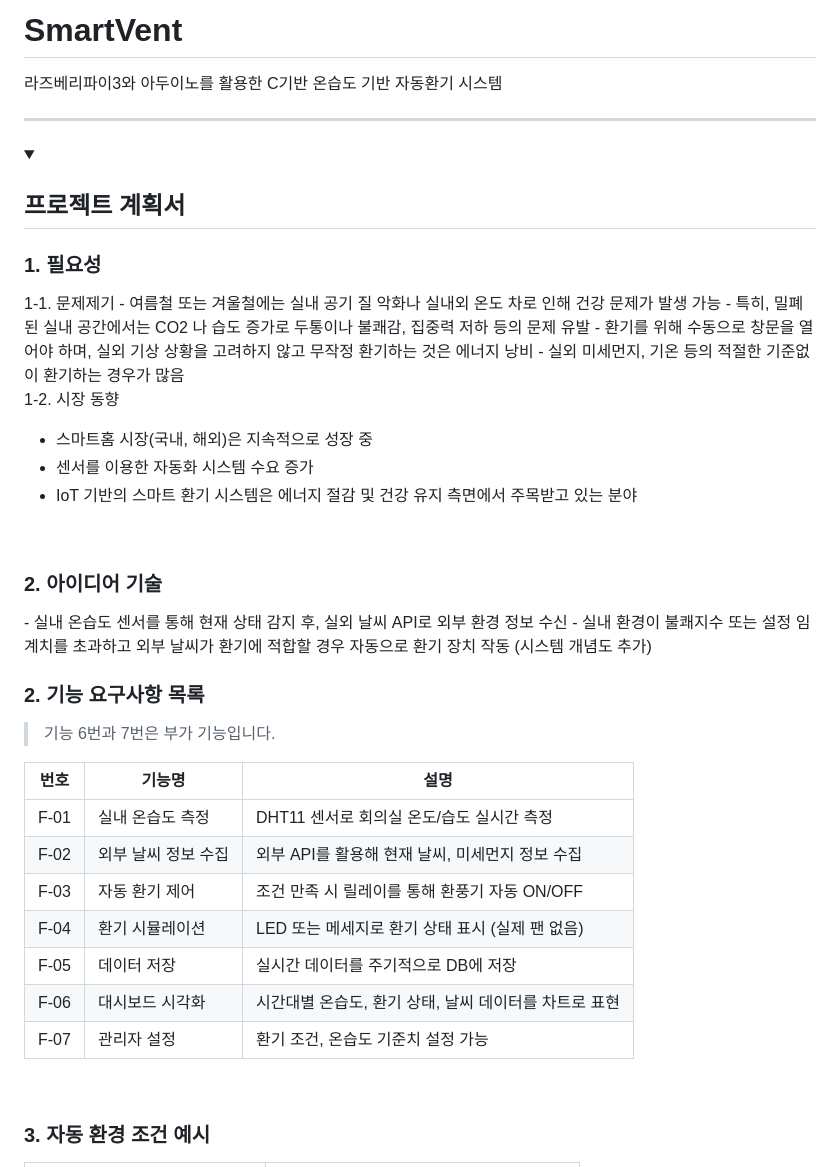
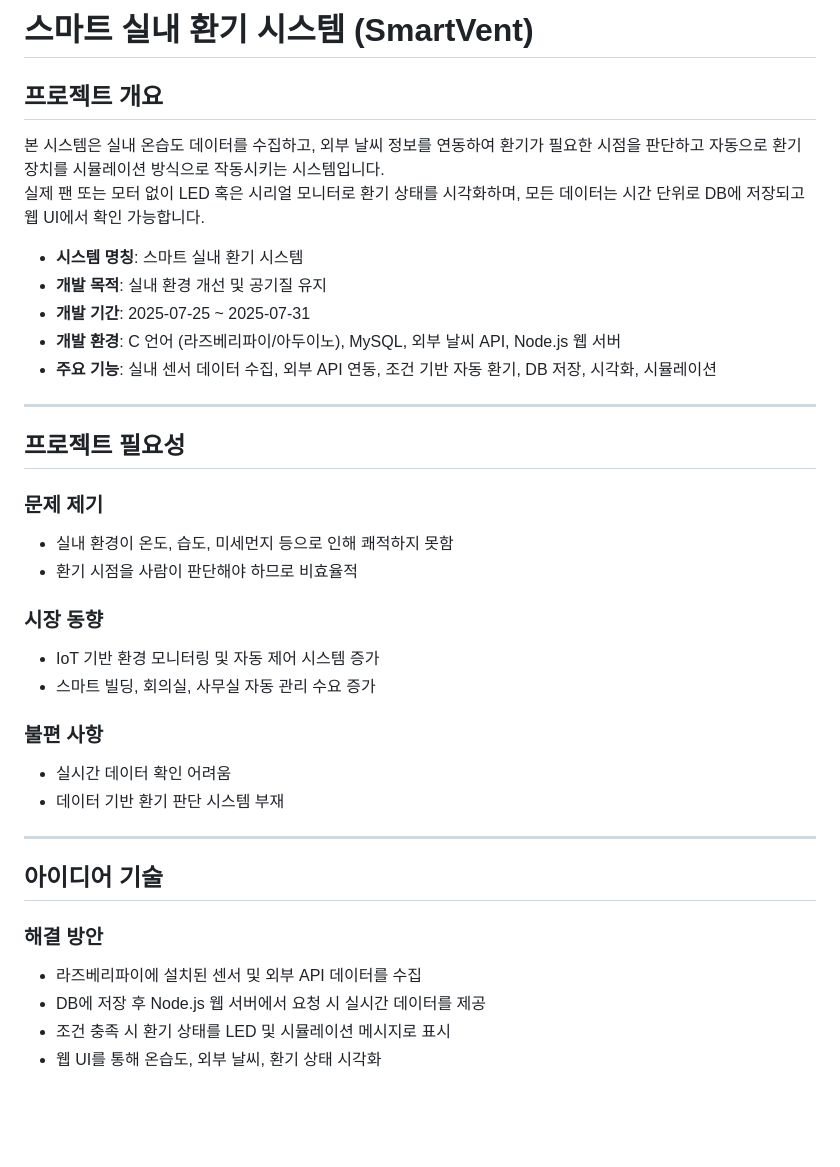
Before and after one commit to kkomin/SmartVent, a Markdown page: README.md, the part around one of its changes. GitHub-like rendering; folded sections open; blank space fills up the shorter version.

```diff
--- a/README.md
+++ b/README.md
@@ -1,43 +1,38 @@
-# SmartVent
-라즈베리파이3와 아두이노를 활용한 C기반 온습도 기반 자동환기 시스템
+# 스마트 실내 환기 시스템 (SmartVent)
+
+## 프로젝트 개요
+본 시스템은 실내 온습도 데이터를 수집하고, 외부 날씨 정보를 연동하여 환기가 필요한 시점을 판단하고 자동으로 환기 장치를 시뮬레이션 방식으로 작동시키는 시스템입니다.
+실제 팬 또는 모터 없이 LED 혹은 시리얼 모니터로 환기 상태를 시각화하며, 모든 데이터는 시간 단위로 DB에 저장되고 웹 UI에서 확인 가능합니다.
+
+- **시스템 명칭**: 스마트 실내 환기 시스템
+- **개발 목적**: 실내 환경 개선 및 공기질 유지
+- **개발 기간**: 2025-07-25 ~ 2025-07-31
+- **개발 환경**: C 언어 (라즈베리파이/아두이노), MySQL, 외부 날씨 API, Node.js 웹 서버
+- **주요 기능**: 실내 센서 데이터 수집, 외부 API 연동, 조건 기반 자동 환기, DB 저장, 시각화, 시뮬레이션
 
 ---
-<details>
-  <summary><h2>프로젝트 계획서</summary>
-  <h3> 1. 필요성 </h3>
-  1-1. 문제제기
-  - 여름철 또는 겨울철에는 실내 공기 질 악화나 실내외 온도 차로 인해 건강 문제가 발생 가능
-  - 특히, 밀폐된 실내 공간에서는 CO2 나 습도 증가로 두통이나 불쾌감, 집중력 저하 등의 문제 유발
-  - 환기를 위해 수동으로 창문을 열어야 하며, 실외 기상 상황을 고려하지 않고 무작정 환기하는 것은 에너지 낭비
-  - 실외 미세먼지, 기온 등의 적절한 기준없이 환기하는 경우가 많음
 
-  1-2. 시장 동향
-  - 스마트홈 시장(국내, 해외)은 지속적으로 성장 중
-  - 센서를 이용한 자동화 시스템 수요 증가
-  - IoT 기반의 스마트 환기 시스템은 에너지 절감 및 건강 유지 측면에서 주목받고 있는 분야
+## 프로젝트 필요성
 
-  <br/>
-  <h3> 2. 아이디어 기술 </h3>
-  - 실내 온습도 센서를 통해 현재 상태 감지 후, 실외 날씨 API로 외부 환경 정보 수신
-  - 실내 환경이 불쾌지수 또는 설정 임계치를 초과하고 외부 날씨가 환기에 적합할 경우 자동으로 환기 장치 작동
-  (시스템 개념도 추가)
+### 문제 제기
+- 실내 환경이 온도, 습도, 미세먼지 등으로 인해 쾌적하지 못함
+- 환기 시점을 사람이 판단해야 하므로 비효율적
 
-  <br/>
-  <h3> 2. 기능 요구사항 목록 </h3>
+### 시장 동향
+- IoT 기반 환경 모니터링 및 자동 제어 시스템 증가
+- 스마트 빌딩, 회의실, 사무실 자동 관리 수요 증가
 
-> 기능 6번과 7번은 부가 기능입니다.
+### 불편 사항
+- 실시간 데이터 확인 어려움
+- 데이터 기반 환기 판단 시스템 부재
 
-| 번호   | 기능명             | 설명                                                                 |
-|--------|--------------------|----------------------------------------------------------------------|
-| F-01   | 실내 온습도 측정   | DHT11 센서로 회의실 온도/습도 실시간 측정                           |
-| F-02   | 외부 날씨 정보 수집 | 외부 API를 활용해 현재 날씨, 미세먼지 정보 수집                     |
-| F-03   | 자동 환기 제어     | 조건 만족 시 릴레이를 통해 환풍기 자동 ON/OFF                        |
-| F-04   | 환기 시뮬레이션    | LED 또는 메세지로 환기 상태 표시 (실제 팬 없음)                     |
-| F-05   | 데이터 저장        | 실시간 데이터를 주기적으로 DB에 저장                                |
-| F-06   | 대시보드 시각화    | 시간대별 온습도, 환기 상태, 날씨 데이터를 차트로 표현               |
-| F-07   | 관리자 설정        | 환기 조건, 온습도 기준치 설정 가능                                  |
+---
 
-  <br/>
+## 아이디어 기술
 
-  <h3>3. 자동 환경 조건 예시</h3>
+### 해결 방안
+- 라즈베리파이에 설치된 센서 및 외부 API 데이터를 수집
+- DB에 저장 후 Node.js 웹 서버에서 요청 시 실시간 데이터를 제공
+- 조건 충족 시 환기 상태를 LED 및 시뮬레이션 메시지로 표시
+- 웹 UI를 통해 온습도, 외부 날씨, 환기 상태 시각화
 
```
Also changed, not shown: other parts of README.md (+55 -43 lines).
